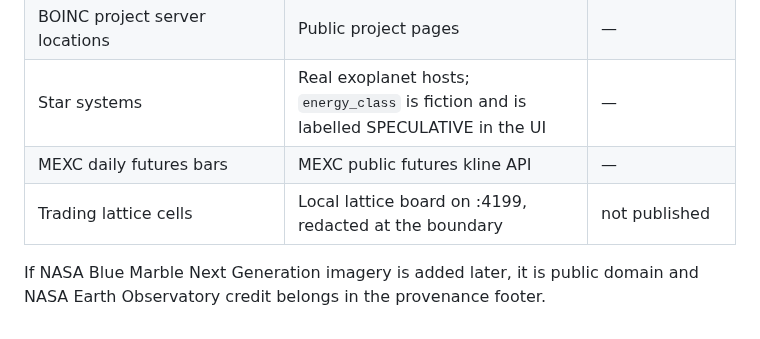
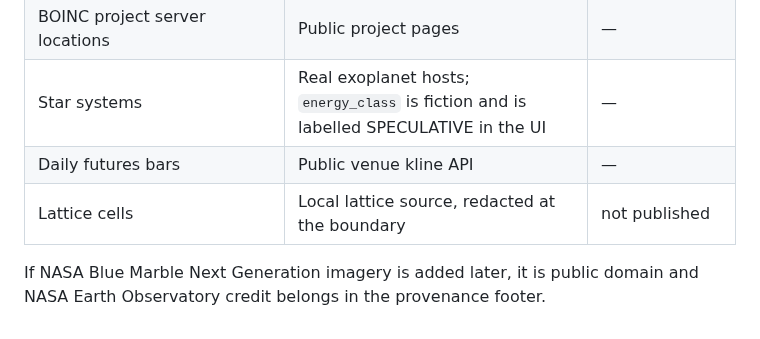
Before and after one commit to aurascoper/Biofilms, a Markdown page: THIRD_PARTY_NOTICES.md, the part around the change. GitHub-like rendering.

Commit message:
docs: genericise venue and port references in third-party notices
Same rule as the source: name the licences and the data, not the operator's
venue or loopback topology.

Co-Authored-By: Claude Opus 5 (1M context) <noreply@anthropic.com>
Claude-Session: https://claude.ai/code/session_019ULbfnMy6CKDWWD9aQdYY2

```diff
--- a/THIRD_PARTY_NOTICES.md
+++ b/THIRD_PARTY_NOTICES.md
@@ -55,8 +55,8 @@ The pin is deliberate: 0.160 dropped the non-module `OrbitControls` path this pa
 | Nuclear / battery fuel-cycle sites | Hand-authored from IAEA, WNA, DOE, USGS and company disclosures | see `source` column per row |
 | BOINC project server locations | Public project pages | — |
 | Star systems | Real exoplanet hosts; `energy_class` is fiction and is labelled SPECULATIVE in the UI | — |
-| MEXC daily futures bars | MEXC public futures kline API | — |
-| Trading lattice cells | Local lattice board on :4199, redacted at the boundary | not published |
+| Daily futures bars | Public venue kline API | — |
+| Lattice cells | Local lattice source, redacted at the boundary | not published |
 
 If NASA Blue Marble Next Generation imagery is added later, it is public domain and NASA Earth
 Observatory credit belongs in the provenance footer.
```
